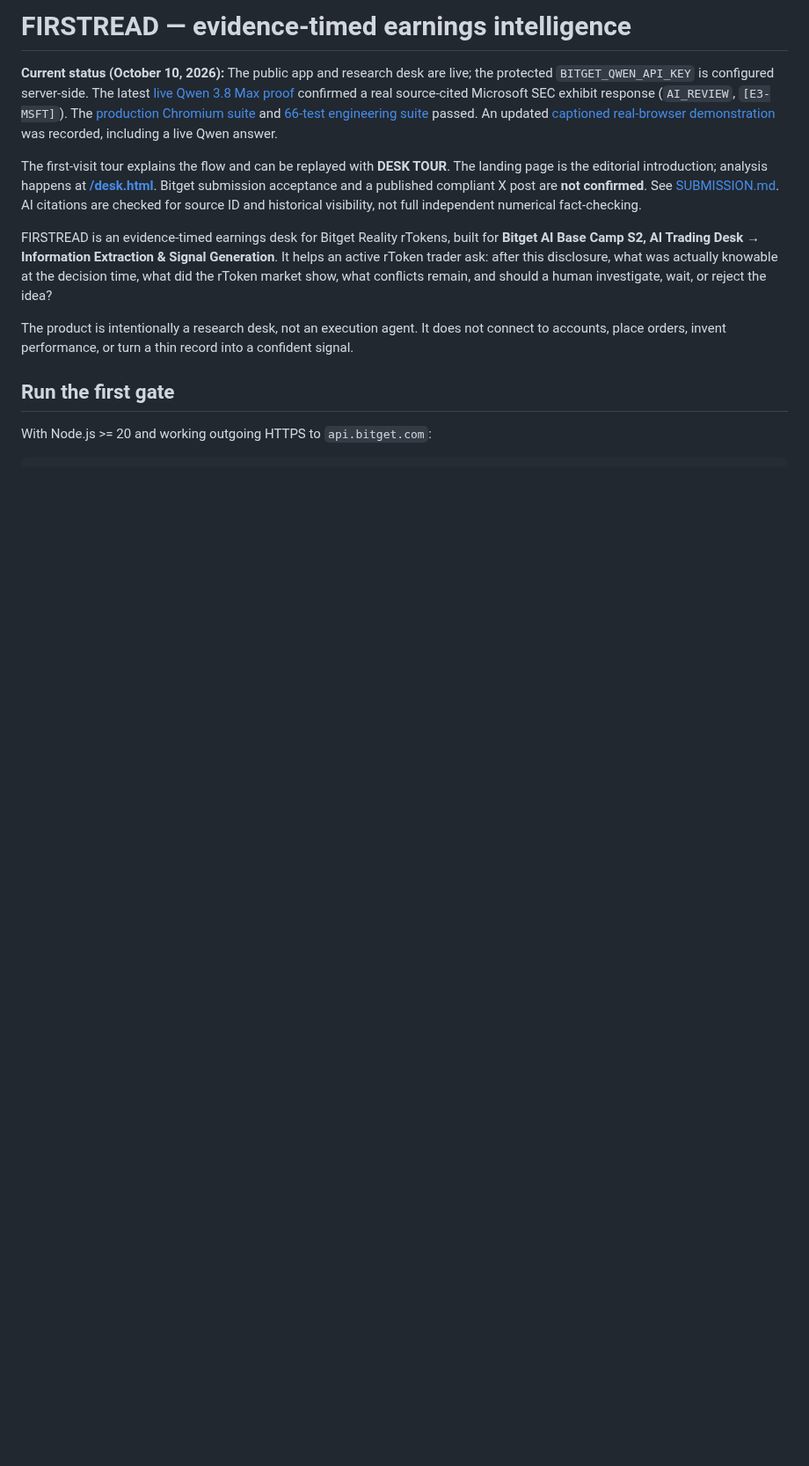
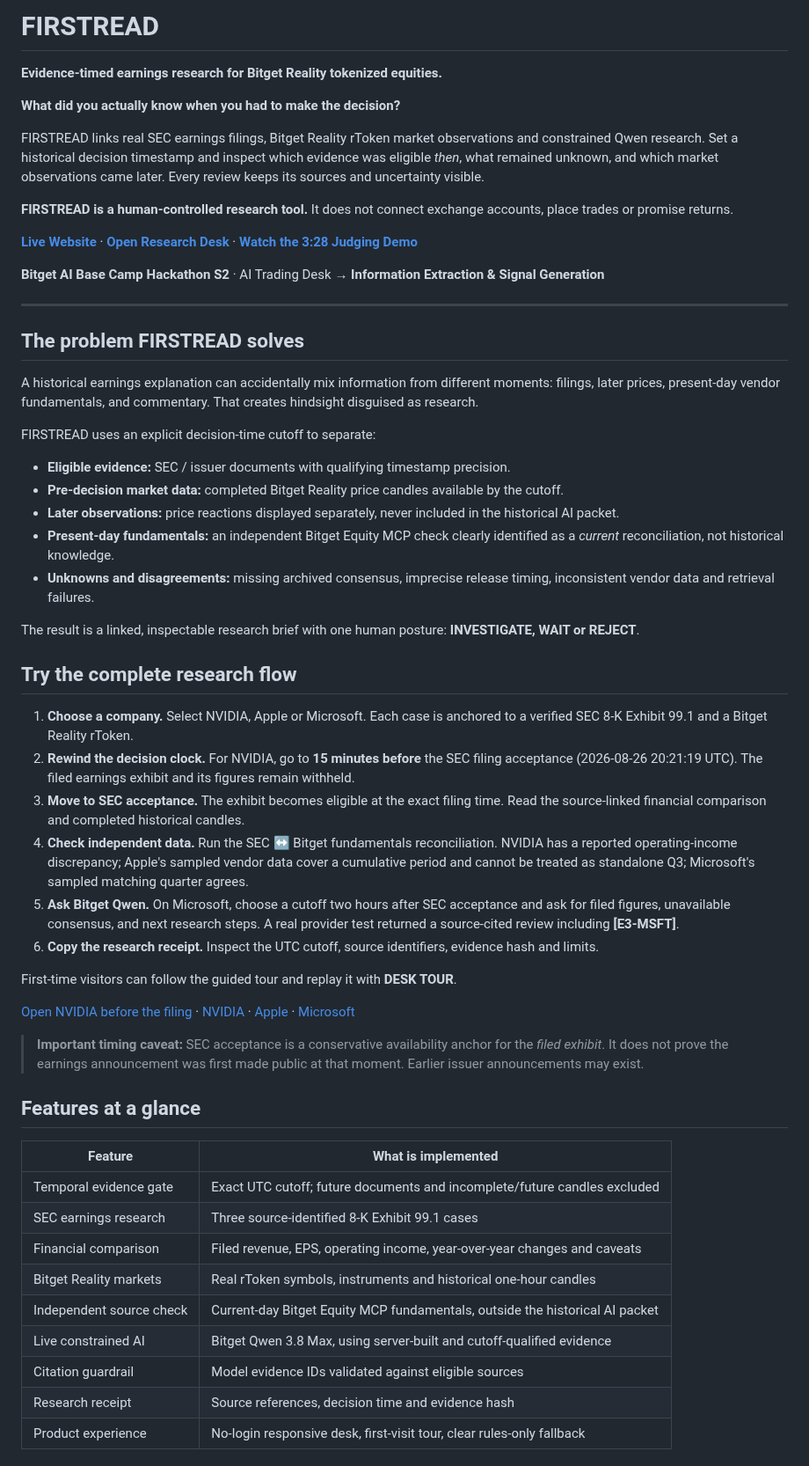
Before and after one commit to Iniwura/firstread, a Markdown page: README.md, the part around one of its changes. Shown at 88% size. Rendered like a GitHub page; blank space fills up the shorter version.

Commit message:
docs: publish judge-ready README with final demo, verified proof and exact research walkthrough

```diff
--- a/README.md
+++ b/README.md
@@ -1,15 +1,59 @@
-# FIRSTREAD — evidence-timed earnings intelligence
+# FIRSTREAD
 
-**Current status (October 10, 2026):** The public app and research desk are live; the protected `BITGET_QWEN_API_KEY` is configured server-side. The latest [live Qwen 3.8 Max proof](https://github.com/Iniwura/firstread/actions/runs/38035417592) confirmed a real source-cited Microsoft SEC exhibit response (`AI_REVIEW`, `[E3-MSFT]`). The [production Chromium suite](https://github.com/Iniwura/firstread/actions/runs/38035374550) and [66-test engineering suite](https://github.com/Iniwura/firstread/actions/runs/38035374514) passed. An updated [captioned real-browser demonstration](https://github.com/Iniwura/firstread/actions/runs/38040037762) was recorded, including a live Qwen answer.
+**Evidence-timed earnings research for Bitget Reality tokenized equities.**
 
-The first-visit tour explains the flow and can be replayed with **DESK TOUR**. The landing page is the editorial introduction; analysis happens at [**/desk.html**](https://firstread-psi.vercel.app/desk.html). Bitget submission acceptance and a published compliant X post are **not confirmed**. See [SUBMISSION.md](SUBMISSION.md). AI citations are checked for source ID and historical visibility, not full independent numerical fact-checking.
+**What did you actually know when you had to make the decision?**
 
+FIRSTREAD links real SEC earnings filings, Bitget Reality rToken market observations and constrained Qwen research. Set a historical decision timestamp and inspect which evidence was eligible *then*, what remained unknown, and which market observations came later. Every review keeps its sources and uncertainty visible.
 
+**FIRSTREAD is a human-controlled research tool.** It does not connect exchange accounts, place trades or promise returns.
 
-FIRSTREAD is an evidence-timed earnings desk for Bitget Reality rTokens, built for **Bitget AI Base Camp S2, AI Trading Desk → Information Extraction & Signal Generation**. It helps an active rToken trader ask: after this disclosure, what was actually knowable at the decision time, what did the rToken market show, what conflicts remain, and should a human investigate, wait, or reject the idea?
+[**Live Website**](https://firstread-psi.vercel.app/) · [**Open Research Desk**](https://firstread-psi.vercel.app/desk.html) · [**Watch the 3:28 Judging Demo**](https://youtu.be/yZq9-JpuQco)
 
-The product is intentionally a research desk, not an execution agent. It does not connect to accounts, place orders, invent performance, or turn a thin record into a confident signal.
+**Bitget AI Base Camp Hackathon S2** · AI Trading Desk → **Information Extraction & Signal Generation**
 
-## Run the first gate
+---
 
-With Node.js >= 20 and working outgoing HTTPS to `api.bitget.com`:
+## The problem FIRSTREAD solves
+
+A historical earnings explanation can accidentally mix information from different moments: filings, later prices, present-day vendor fundamentals, and commentary. That creates hindsight disguised as research.
+
+FIRSTREAD uses an explicit decision-time cutoff to separate:
+
+- **Eligible evidence:** SEC / issuer documents with qualifying timestamp precision.
+- **Pre-decision market data:** completed Bitget Reality price candles available by the cutoff.
+- **Later observations:** price reactions displayed separately, never included in the historical AI packet.
+- **Present-day fundamentals:** an independent Bitget Equity MCP check clearly identified as a *current* reconciliation, not historical knowledge.
+- **Unknowns and disagreements:** missing archived consensus, imprecise release timing, inconsistent vendor data and retrieval failures.
+
+The result is a linked, inspectable research brief with one human posture: **INVESTIGATE, WAIT or REJECT**.
+
+## Try the complete research flow
+
+1. **Choose a company.** Select NVIDIA, Apple or Microsoft. Each case is anchored to a verified SEC 8-K Exhibit 99.1 and a Bitget Reality rToken.
+2. **Rewind the decision clock.** For NVIDIA, go to **15 minutes before** the SEC filing acceptance (2026-08-26 20:21:19 UTC). The filed earnings exhibit and its figures remain withheld.
+3. **Move to SEC acceptance.** The exhibit becomes eligible at the exact filing time. Read the source-linked financial comparison and completed historical candles.
+4. **Check independent data.** Run the SEC ↔ Bitget fundamentals reconciliation. NVIDIA has a reported operating-income discrepancy; Apple's sampled vendor data cover a cumulative period and cannot be treated as standalone Q3; Microsoft's sampled matching quarter agrees.
+5. **Ask Bitget Qwen.** On Microsoft, choose a cutoff two hours after SEC acceptance and ask for filed figures, unavailable consensus, and next research steps. A real provider test returned a source-cited review including **[E3-MSFT]**.
+6. **Copy the research receipt.** Inspect the UTC cutoff, source identifiers, evidence hash and limits.
+
+First-time visitors can follow the guided tour and replay it with **DESK TOUR**.
+
+[Open NVIDIA before the filing](https://firstread-psi.vercel.app/desk.html?ticker=NVDA&asOf=2026-08-26T20%3A21%3A18.000Z) · [NVIDIA](https://firstread-psi.vercel.app/desk.html?ticker=NVDA) · [Apple](https://firstread-psi.vercel.app/desk.html?ticker=AAPL) · [Microsoft](https://firstread-psi.vercel.app/desk.html?ticker=MSFT)
+
+> **Important timing caveat:** SEC acceptance is a conservative availability anchor for the *filed exhibit*. It does not prove the earnings announcement was first made public at that moment. Earlier issuer announcements may exist.
+
+## Features at a glance
+
+| Feature | What is implemented |
+|---|---|
+| Temporal evidence gate | Exact UTC cutoff; future documents and incomplete/future candles excluded |
+| SEC earnings research | Three source-identified 8-K Exhibit 99.1 cases |
+| Financial comparison | Filed revenue, EPS, operating income, year-over-year changes and caveats |
+| Bitget Reality markets | Real rToken symbols, instruments and historical one-hour candles |
+| Independent source check | Current-day Bitget Equity MCP fundamentals, outside the historical AI packet |
+| Live constrained AI | Bitget Qwen 3.8 Max, using server-built and cutoff-qualified evidence |
+| Citation guardrail | Model evidence IDs validated against eligible sources |
+| Research receipt | Source references, decision time and evidence hash |
+| Product experience | No-login responsive desk, first-visit tour, clear rules-only fallback |
+
```
Also changed, not shown: other parts of README.md (+85 -125 lines).
